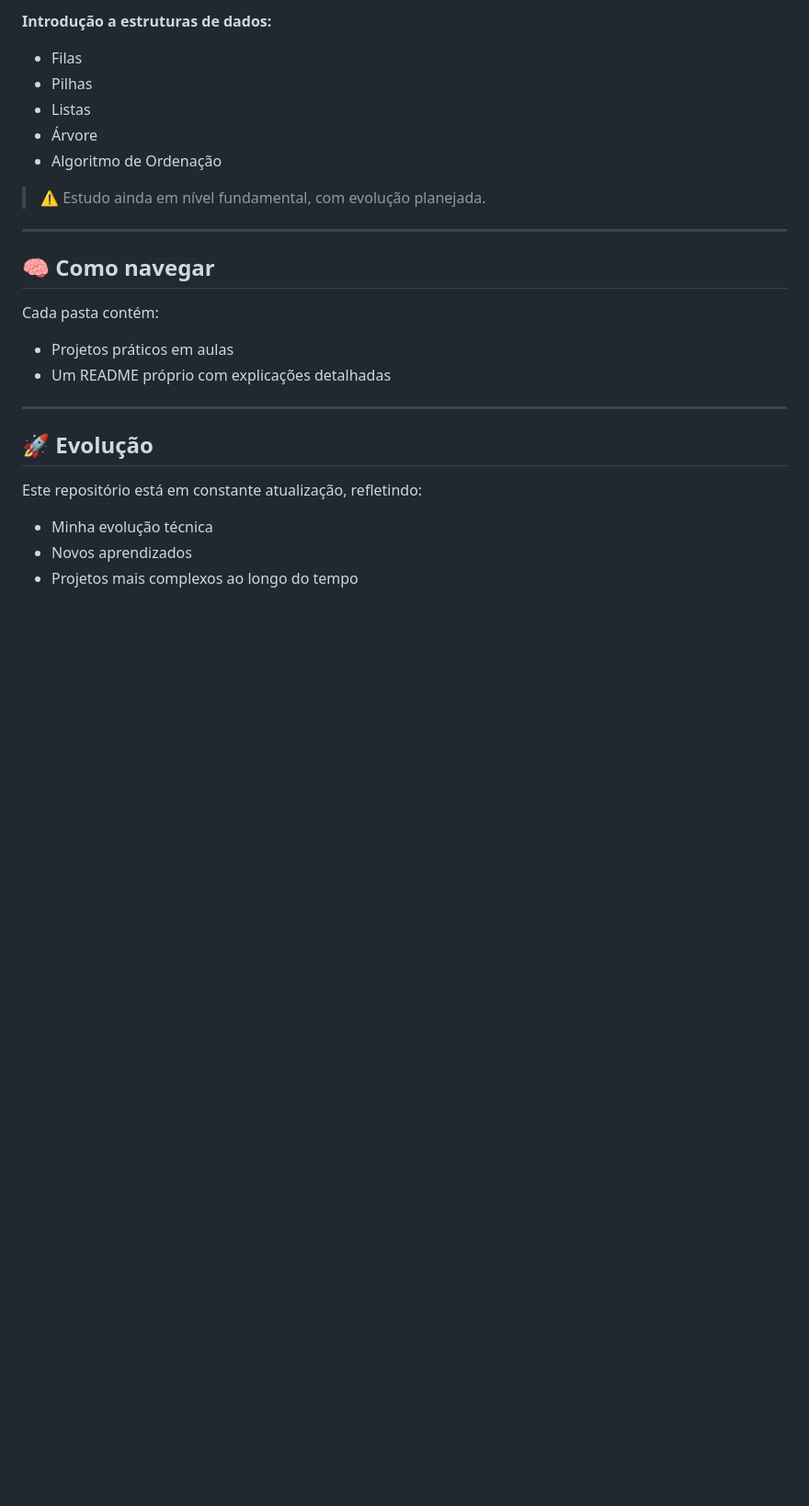
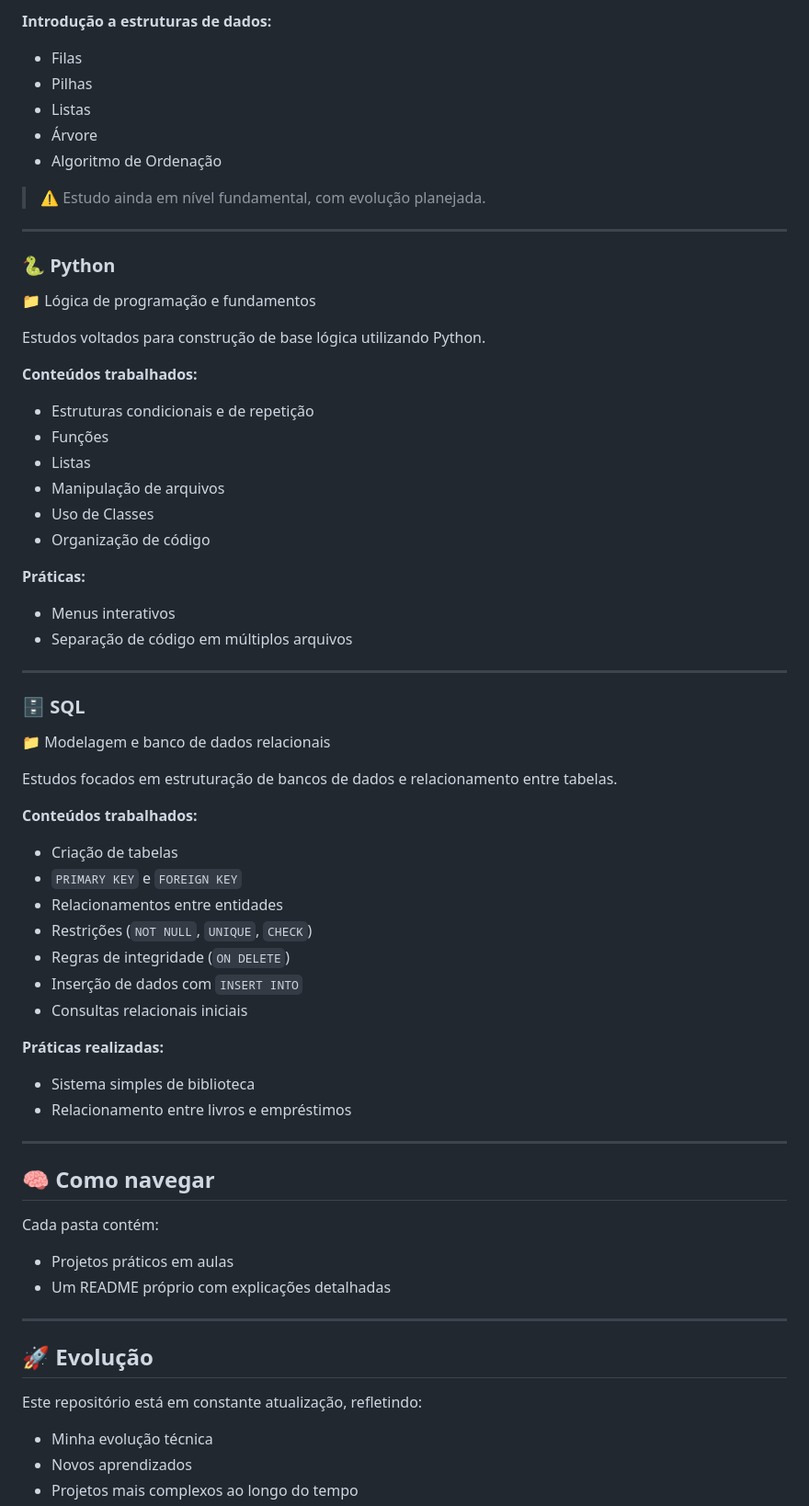
Before and after one commit to SDinee/FaculdadeADS, a Markdown page: README.md, the part around one of its changes. Shown at 92% size. Rendered like a GitHub page; blank space fills up the shorter version.

Commit message:
Revise README.md to include detailed sections on C programming fundamentals and SQL database modeling; add new SQL README.md for structured learning resources.

```diff
--- a/README.md
+++ b/README.md
@@ -99,6 +79,47 @@ Base sólida em lógica de programação utilizando C.
 - Algoritmo de Ordenação
 
 > ⚠️ Estudo ainda em nível fundamental, com evolução planejada.
+
+---
+
+### 🐍 Python
+
+📁 Lógica de programação e fundamentos
+
+Estudos voltados para construção de base lógica utilizando Python.
+
+**Conteúdos trabalhados:**
+- Estruturas condicionais e de repetição
+- Funções
+- Listas
+- Manipulação de arquivos
+- Uso de Classes
+- Organização de código
+
+**Práticas:**
+- Menus interativos
+- Separação de código em múltiplos arquivos
+
+---
+
+### 🗄️ SQL
+
+📁 Modelagem e banco de dados relacionais
+
+Estudos focados em estruturação de bancos de dados e relacionamento entre tabelas.
+
+**Conteúdos trabalhados:**
+- Criação de tabelas
+- `PRIMARY KEY` e `FOREIGN KEY`
+- Relacionamentos entre entidades
+- Restrições (`NOT NULL`, `UNIQUE`, `CHECK`)
+- Regras de integridade (`ON DELETE`)
+- Inserção de dados com `INSERT INTO`
+- Consultas relacionais iniciais
+
+**Práticas realizadas:**
+- Sistema simples de biblioteca
+- Relacionamento entre livros e empréstimos
 
 ---
 
```
Also changed, not shown: other parts of README.md (+0 -20 lines), SQL/README.md (added, +34 -0 lines).
